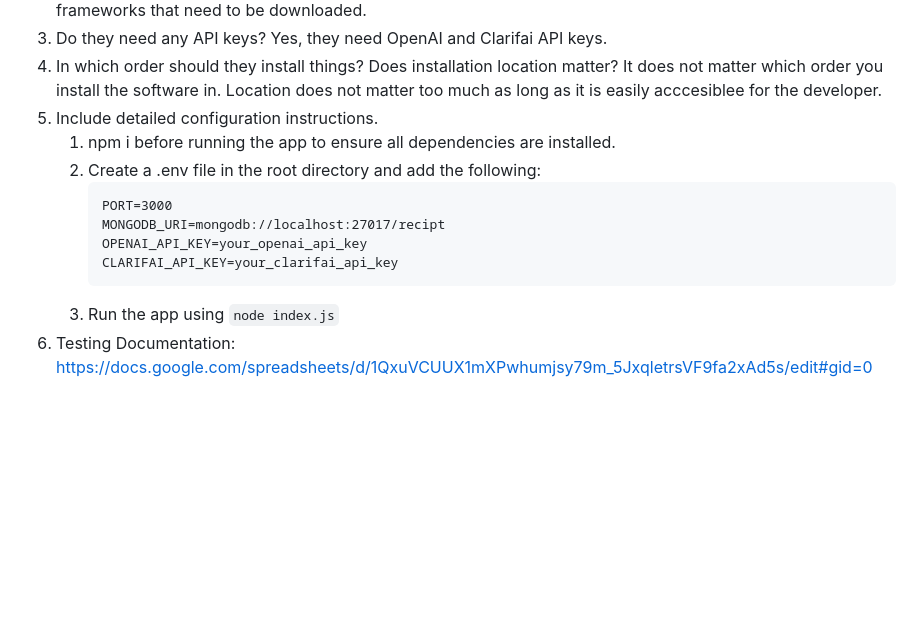
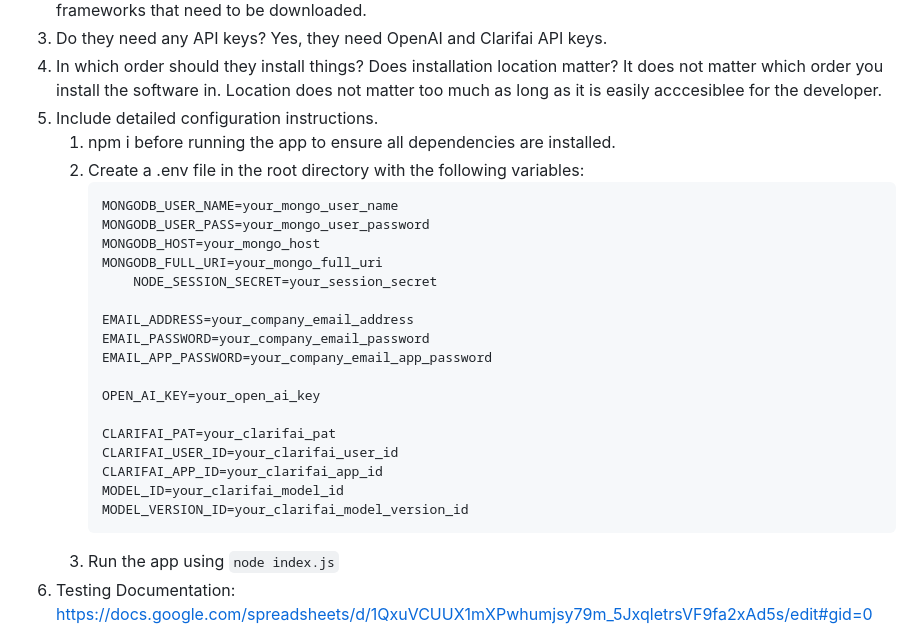
Before and after one commit to Inez-y/2800-2024410-DTC08, a Markdown page: README.md, the part around the change. GitHub-like rendering; blank space fills up the shorter version.

Commit message:
added info for usage guide

````diff
--- a/README.md
+++ b/README.md
@@ -42,12 +42,25 @@ Content of the project folder:
     It does not matter which order you install the software in. Location does not matter too much as long as it is easily acccesiblee for the developer.
 5. Include detailed configuration instructions.
     1. npm i before running the app to ensure all dependencies are installed.
-    2. Create a .env file in the root directory and add the following:
+    2. Create a .env file in the root directory with  the following variables:
         ```
-        PORT=3000
-        MONGODB_URI=mongodb://localhost:27017/recipt
-        OPENAI_API_KEY=your_openai_api_key
-        CLARIFAI_API_KEY=your_clarifai_api_key
+        MONGODB_USER_NAME=your_mongo_user_name
+        MONGODB_USER_PASS=your_mongo_user_password
+        MONGODB_HOST=your_mongo_host
+        MONGODB_FULL_URI=your_mongo_full_uri
+            NODE_SESSION_SECRET=your_session_secret
+
+        EMAIL_ADDRESS=your_company_email_address
+        EMAIL_PASSWORD=your_company_email_password
+        EMAIL_APP_PASSWORD=your_company_email_app_password
+
+        OPEN_AI_KEY=your_open_ai_key
+
+        CLARIFAI_PAT=your_clarifai_pat
+        CLARIFAI_USER_ID=your_clarifai_user_id
+        CLARIFAI_APP_ID=your_clarifai_app_id
+        MODEL_ID=your_clarifai_model_id
+        MODEL_VERSION_ID=your_clarifai_model_version_id
         ```
     3. Run the app using `node index.js`
 6. Testing Documentation:
````
